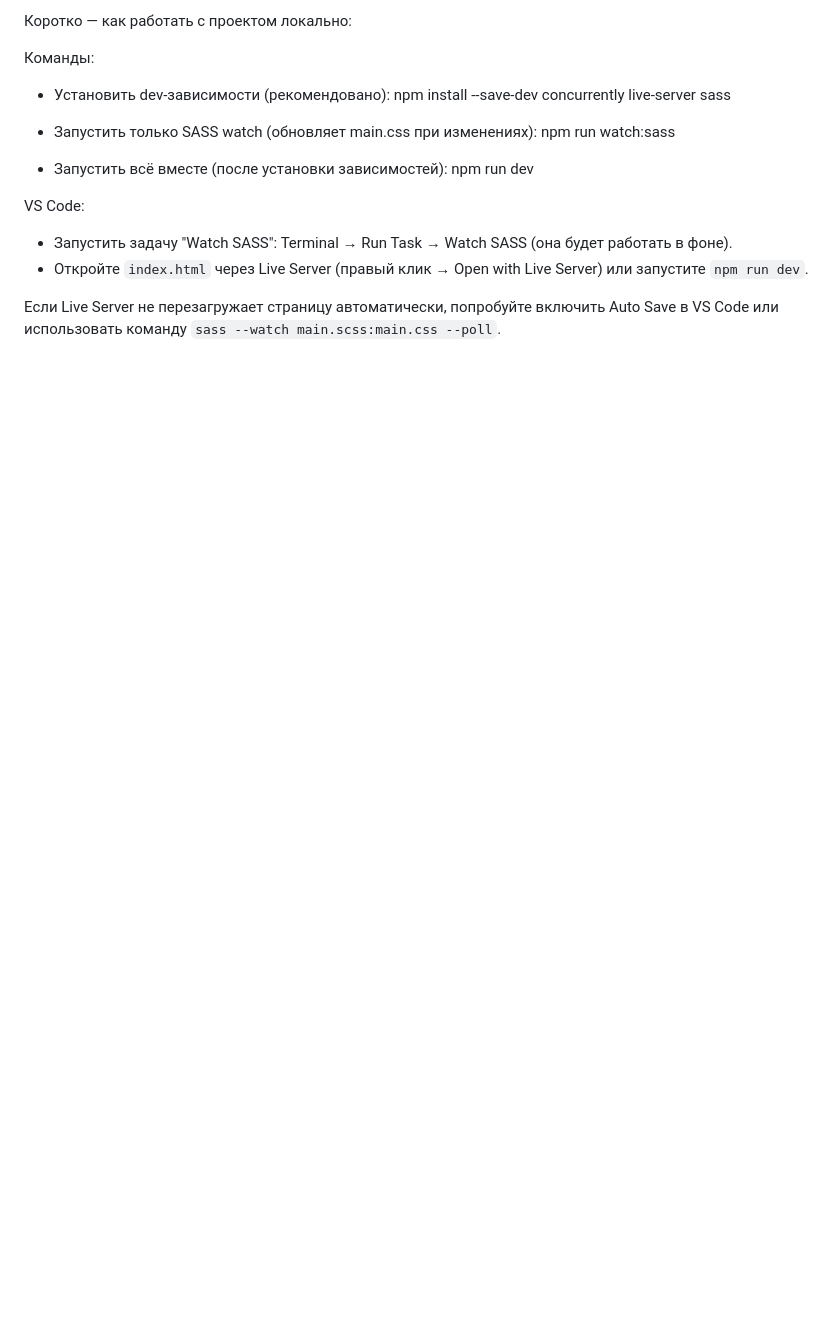
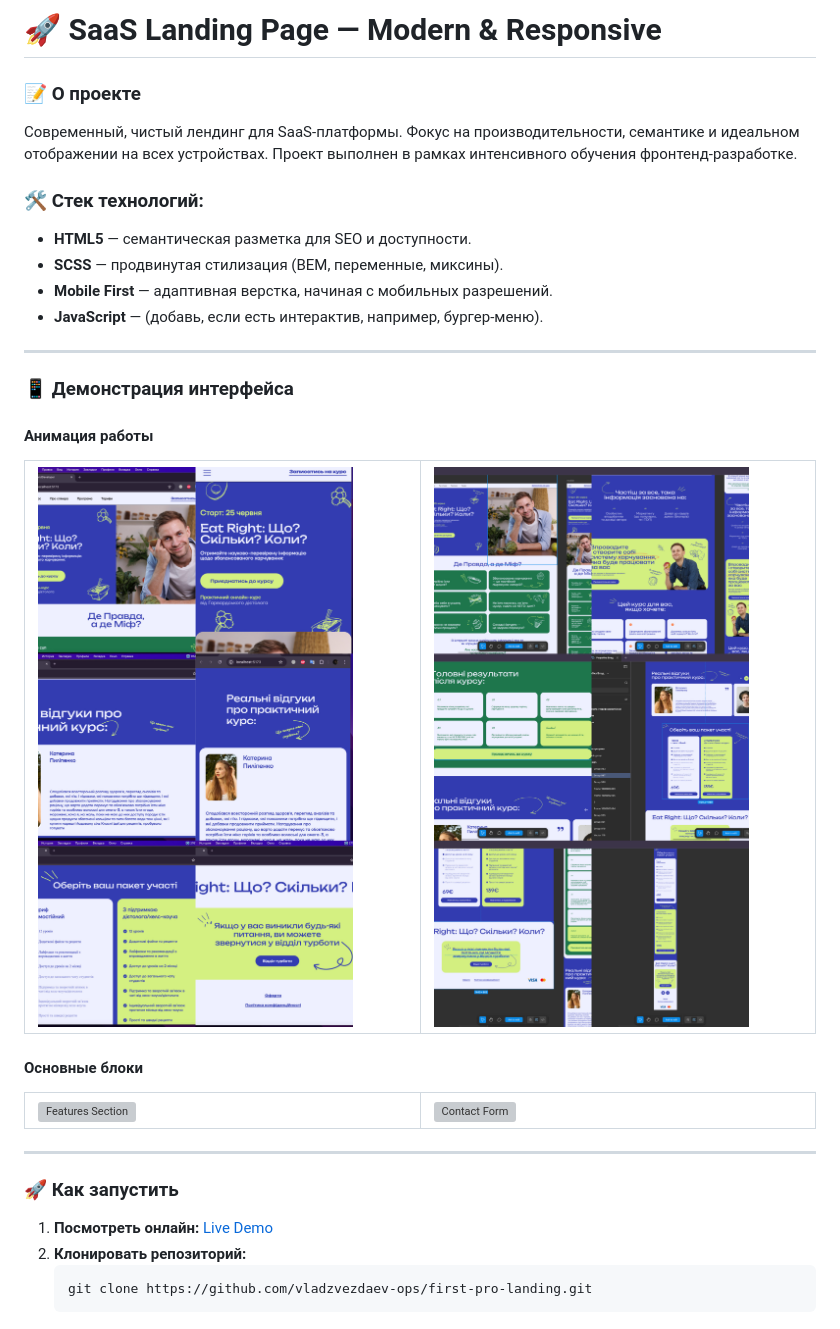
Before and after one commit to vladzvezdaev-ops/first-pro-landing, a Markdown page: README.md, the part around the change. Rendered like a GitHub page; pictures changed too: assets/Figma.JPG (added), assets/Site.JPG (added); blank space fills up the shorter version; grey boxes are pictures that could not be loaded.

Commit message:
Fix image paths and add assets folder to README

````diff
--- a/README.md
+++ b/README.md
@@ -1,19 +1,44 @@
-Коротко — как работать с проектом локально:
+# 🚀 SaaS Landing Page — Modern & Responsive
 
-Команды:
+### 📝 О проекте
 
-- Установить dev-зависимости (рекомендовано):
-  npm install --save-dev concurrently live-server sass
+Современный, чистый лендинг для SaaS-платформы. Фокус на производительности, семантике и идеальном отображении на всех устройствах. Проект выполнен в рамках интенсивного обучения фронтенд-разработке.
 
-- Запустить только SASS watch (обновляет main.css при изменениях):
-  npm run watch:sass
+### 🛠 Стек технологий:
 
-- Запустить всё вместе (после установки зависимостей):
-  npm run dev
+- **HTML5** — семантическая разметка для SEO и доступности.
+- **SCSS** — продвинутая стилизация (BEM, переменные, миксины).
+- **Mobile First** — адаптивная верстка, начиная с мобильных разрешений.
+- **JavaScript** — (добавь, если есть интерактив, например, бургер-меню).
 
-VS Code:
+---
 
-- Запустить задачу "Watch SASS": Terminal → Run Task → Watch SASS (она будет работать в фоне).
-- Откройте `index.html` через Live Server (правый клик → Open with Live Server) или запустите `npm run dev`.
+### 📱 Демонстрация интерфейса
 
-Если Live Server не перезагружает страницу автоматически, попробуйте включить Auto Save в VS Code или использовать команду `sass --watch main.scss:main.css --poll`.
+#### Анимация работы
+
+<table width="100%">
+  <tr>
+    <td width="50%"><img src="./assets/Site.JPG" alt="Desktop Demo" style="width:100%;"></td>
+    <td width="50%"><img src="./assets/Figma.JPG" alt="Mobile Demo" style="width:100%;"></td>
+  </tr>
+</table>
+
+#### Основные блоки
+
+<table width="100%">
+  <tr>
+    <td width="50%"><img src="./assets/gifFileFirst.GIF" alt="Features Section" style="width:100%;"></td>
+    <td width="50%"><img src="./assets/gifFileSecond2.GIF" alt="Contact Form" style="width:100%;"></td>
+  </tr>
+</table>
+
+---
+
+### 🚀 Как запустить
+
+1. **Посмотреть онлайн:** [Live Demo](https://vladzvezdaev-ops.github.io/first-pro-landing/)
+2. **Клонировать репозиторий:**
+   ```bash
+   git clone https://github.com/vladzvezdaev-ops/first-pro-landing.git
+   ```
````
Also changed, not shown: 4 other files.
